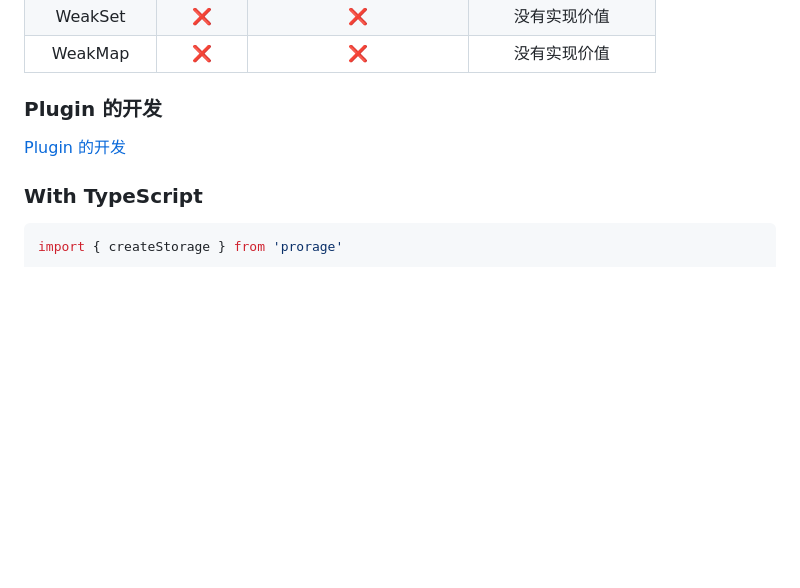
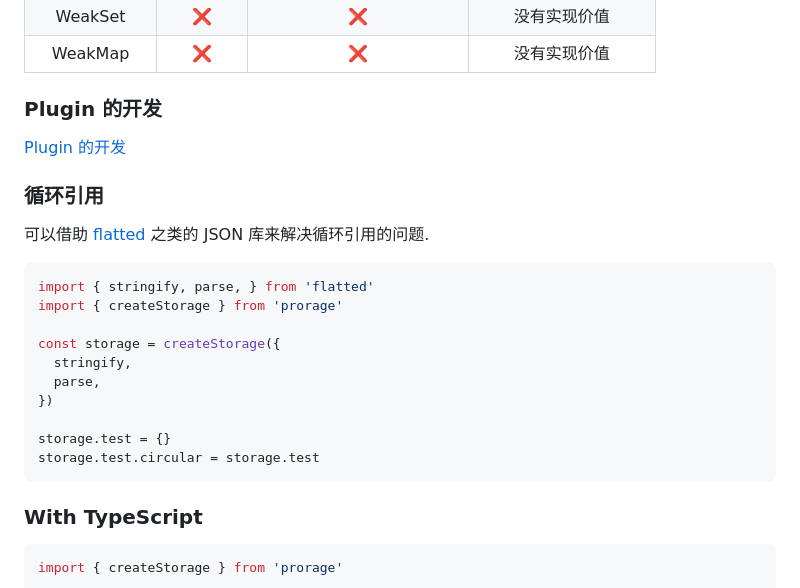
Before and after one commit to aweikalee/prorage, a Markdown page: README.md, the part around the change. Drawn GitHub-style; blank space fills up the shorter version.

Commit message:
doc: add circular object solution

````diff
--- a/README.md
+++ b/README.md
@@ -284,6 +284,22 @@ storage.foo = Symbol.for('123')
 ### Plugin 的开发
 [Plugin 的开发](./docs/plugin.md)
 
+### 循环引用
+可以借助 [flatted](https://github.com/WebReflection/flatted) 之类的 JSON 库来解决循环引用的问题.
+
+```js
+import { stringify, parse, } from 'flatted'
+import { createStorage } from 'prorage'
+
+const storage = createStorage({
+  stringify,
+  parse,
+})
+
+storage.test = {}
+storage.test.circular = storage.test
+```
+
 ### With TypeScript
 ```ts
 import { createStorage } from 'prorage'
````
